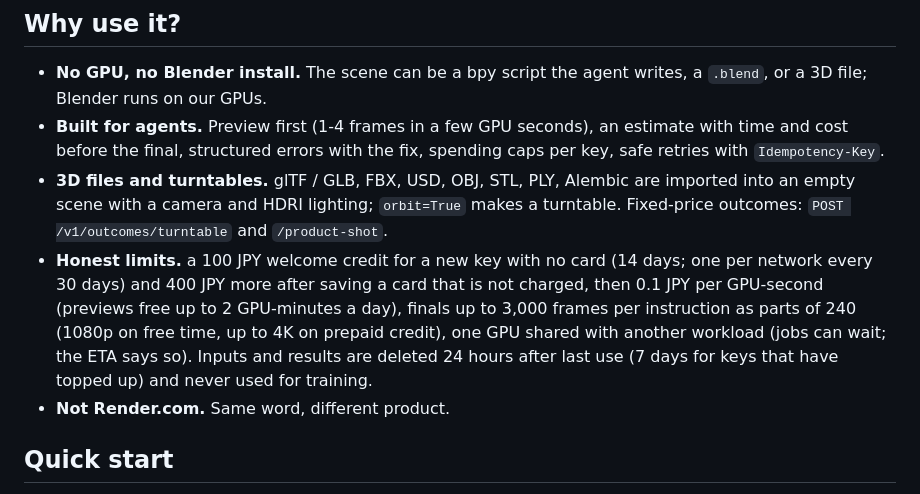
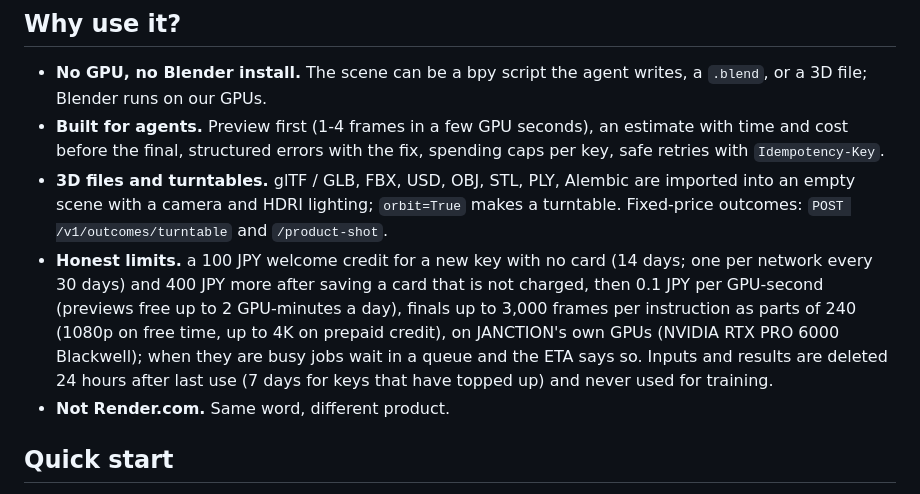
Before and after one commit to JasmyLab-JANCTION/janction-render, a Markdown page: README.md, the part around the change. Drawn GitHub-style.

```diff
--- a/README.md
+++ b/README.md
@@ -76,8 +76,8 @@ Keep 3D files in a repository? Add a button that lets anyone render them from th
   errors with the fix, spending caps per key, safe retries with `Idempotency-Key`.
 - **3D files and turntables.** glTF / GLB, FBX, USD, OBJ, STL, PLY, Alembic are imported into an empty scene with a camera and
   HDRI lighting; `orbit=True` makes a turntable. Fixed-price outcomes: `POST /v1/outcomes/turntable` and `/product-shot`.
-- **Honest limits.** a 100 JPY welcome credit for a new key with no card (14 days; one per network every 30 days) and 400 JPY more after saving a card that is not charged, then 0.1 JPY per GPU-second (previews free up to 2 GPU-minutes a day), finals up to 3,000 frames per instruction as parts of 240 (1080p on free time, up to 4K on prepaid credit), one GPU shared with another
-  workload (jobs can wait; the ETA says so). Inputs and results are deleted 24 hours after last use (7 days for keys that have topped up) and never used for training.
+- **Honest limits.** a 100 JPY welcome credit for a new key with no card (14 days; one per network every 30 days) and 400 JPY more after saving a card that is not charged, then 0.1 JPY per GPU-second (previews free up to 2 GPU-minutes a day), finals up to 3,000 frames per instruction as parts of 240 (1080p on free time, up to 4K on prepaid credit), on JANCTION's own GPUs
+  (NVIDIA RTX PRO 6000 Blackwell); when they are busy jobs wait in a queue and the ETA says so. Inputs and results are deleted 24 hours after last use (7 days for keys that have topped up) and never used for training.
 - **Not Render.com.** Same word, different product.
 
 ## Quick start
```
